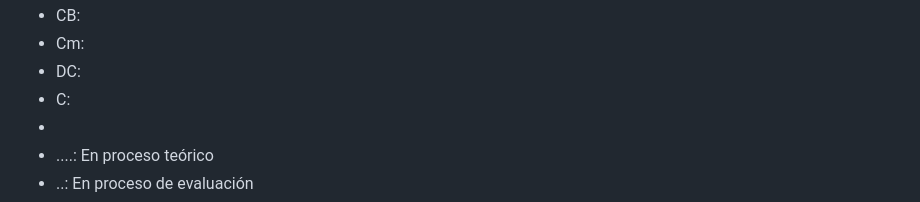
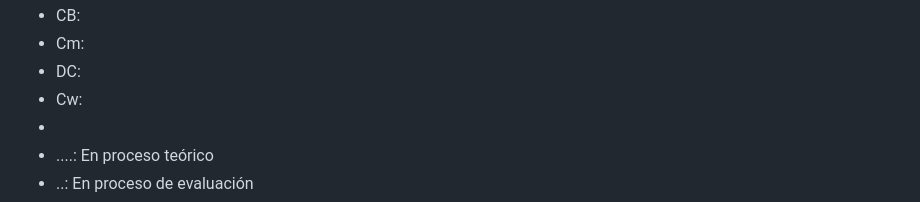
Before and after one commit to JosdanWM/ANAXIA-WEB, a Markdown page: README.md, the part around one of its changes. Drawn GitHub-style.

Commit message:
Update README with improved comments and structure

```diff
--- a/README.md
+++ b/README.md
@@ -132,7 +134,7 @@
 - CB:
 - Cm:
 - DC:
-- C:
+- Cw:
 -
 - ....: En proceso teórico
 - ..: En proceso de evaluación
```
Also changed, not shown: other parts of README.md (+24 -22 lines).
